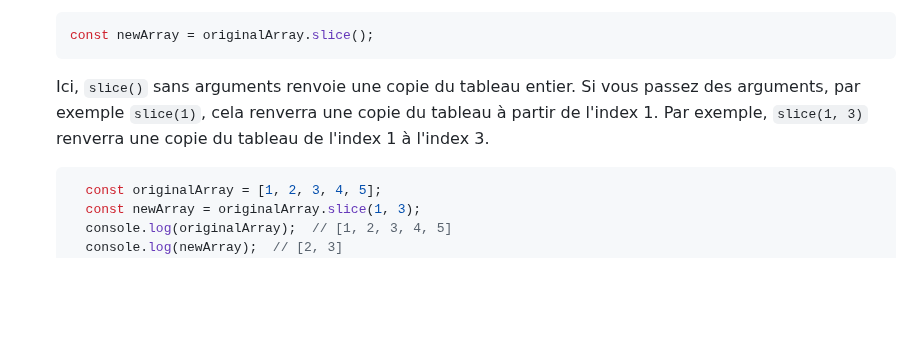
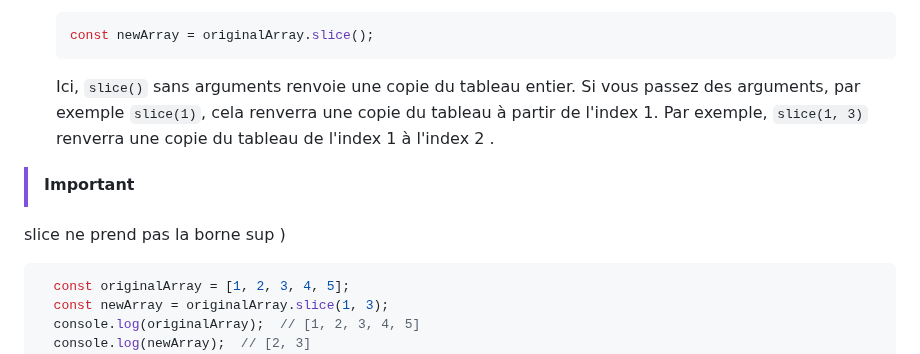
Before and after one commit to ESTIAM-PARIS-SUPPORT/JS, a Markdown page: Supports/chap-Arrays.md, the part around the change. Drawn GitHub-style; blank space fills up the shorter version.

````diff
--- a/Supports/chap-Arrays.md
+++ b/Supports/chap-Arrays.md
@@ -84,7 +84,11 @@ Si vous voulez éviter de modifier le tableau original en manipulant sa référe
   ```js
   const newArray = originalArray.slice();
   ```
-  Ici, `slice()` sans arguments renvoie une copie du tableau entier. Si vous passez des arguments, par exemple `slice(1)`, cela renverra une copie du tableau à partir de l'index 1. Par exemple, `slice(1, 3)` renverra une copie du tableau de l'index 1 à l'index 3.
+  Ici, `slice()` sans arguments renvoie une copie du tableau entier. Si vous passez des arguments, par exemple `slice(1)`, cela renverra une copie du tableau à partir de l'index 1. Par exemple, `slice(1, 3)` renverra une copie du tableau de l'index 1 à l'index 2 .
+
+>[!IMPORTANT]
+slice ne prend pas la borne sup )
+>
   ```js
     const originalArray = [1, 2, 3, 4, 5];
     const newArray = originalArray.slice(1, 3);
````
